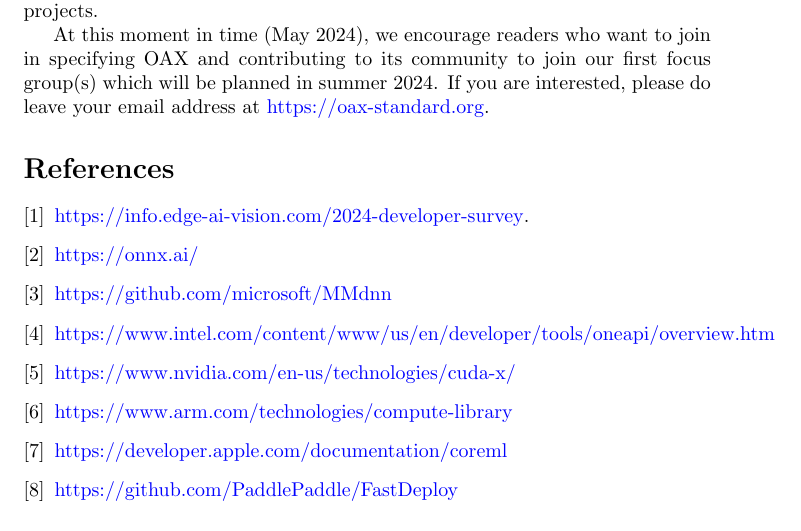
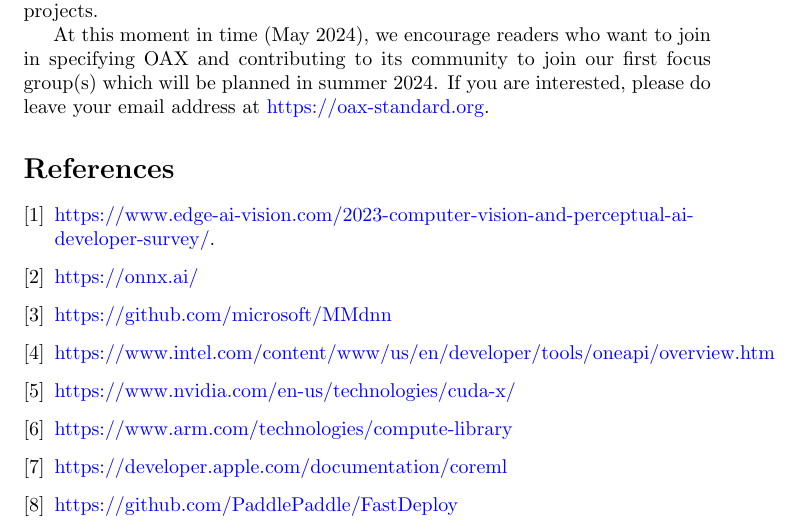
Before and after one commit to OAAX-standard/OAAX, a LaTeX paper (Position paper/oax-paper.tex): part of page 19 of 19, cut so that both start at the same text. Compiled offline with pdfLaTeX.

Commit message:
update reference to EVS

```diff
--- a/Position paper/oax-paper.tex
+++ b/Position paper/oax-paper.tex
@@ -452,7 +452,7 @@
 \begin{thebibliography}{9}
 
 \bibitem{EVS}
-	 \href{https://info.edge-ai-vision.com/2024-developer-survey}{https://info.edge-ai-vision.com/2024-developer-survey}.
+	 \href{https://www.edge-ai-vision.com/2023-computer-vision-and-perceptual-ai-developer-survey/}{https://www.edge-ai-vision.com/2023-computer-vision-and-perceptual-ai-developer-survey/}.
 \bibitem{ONNX}
 	 \href{https://onnx.ai/}{https://onnx.ai/}
 \bibitem{MMdnn}
```
Also changed, not shown: Position paper/oax-paper.pdf.
